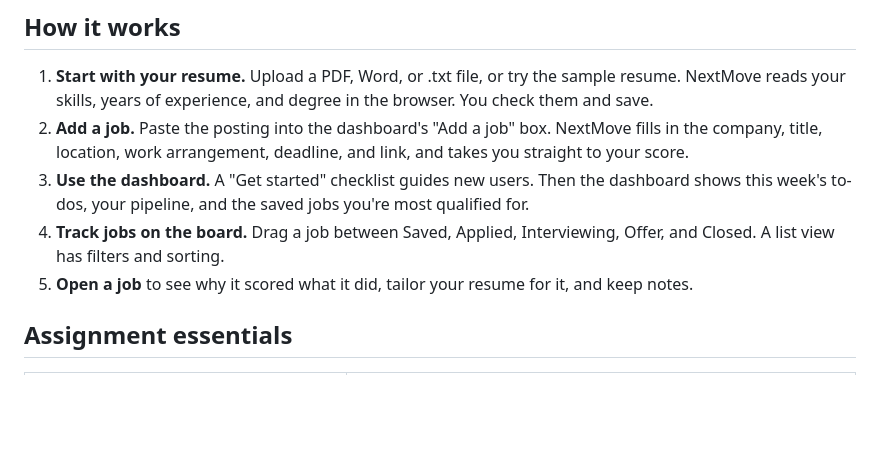
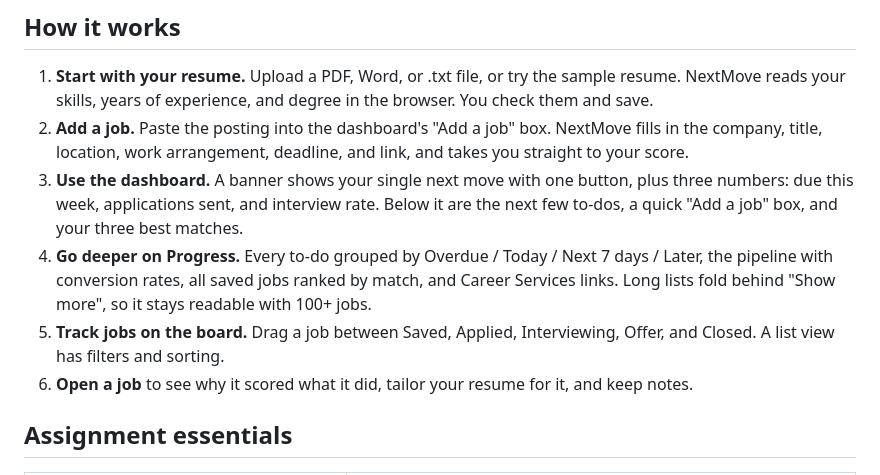
Before and after one commit to carlywaldeck/job-tracker, a Markdown page: README.md, the part around the change. GitHub-like rendering; blank space fills up the shorter version.

Commit message:
README: dashboard and Progress page
Co-Authored-By: Claude Opus 5.5 (1M context) <noreply@anthropic.com>
Claude-Session: https://claude.ai/code/session_01RYb3hSzRgascA6Fz2tBQ2N

```diff
--- a/README.md
+++ b/README.md
@@ -8,9 +8,10 @@ A job and internship tracker for MSBA students. Upload your resume, save jobs, a
 
 1. **Start with your resume.** Upload a PDF, Word, or .txt file, or try the sample resume. NextMove reads your skills, years of experience, and degree in the browser. You check them and save.
 2. **Add a job.** Paste the posting into the dashboard's "Add a job" box. NextMove fills in the company, title, location, work arrangement, deadline, and link, and takes you straight to your score.
-3. **Use the dashboard.** A "Get started" checklist guides new users. Then the dashboard shows this week's to-dos, your pipeline, and the saved jobs you're most qualified for.
-4. **Track jobs on the board.** Drag a job between Saved, Applied, Interviewing, Offer, and Closed. A list view has filters and sorting.
-5. **Open a job** to see why it scored what it did, tailor your resume for it, and keep notes.
+3. **Use the dashboard.** A banner shows your single next move with one button, plus three numbers: due this week, applications sent, and interview rate. Below it are the next few to-dos, a quick "Add a job" box, and your three best matches.
+4. **Go deeper on Progress.** Every to-do grouped by Overdue / Today / Next 7 days / Later, the pipeline with conversion rates, all saved jobs ranked by match, and Career Services links. Long lists fold behind "Show more", so it stays readable with 100+ jobs.
+5. **Track jobs on the board.** Drag a job between Saved, Applied, Interviewing, Offer, and Closed. A list view has filters and sorting.
+6. **Open a job** to see why it scored what it did, tailor your resume for it, and keep notes.
 
 ## Assignment essentials
 
```
